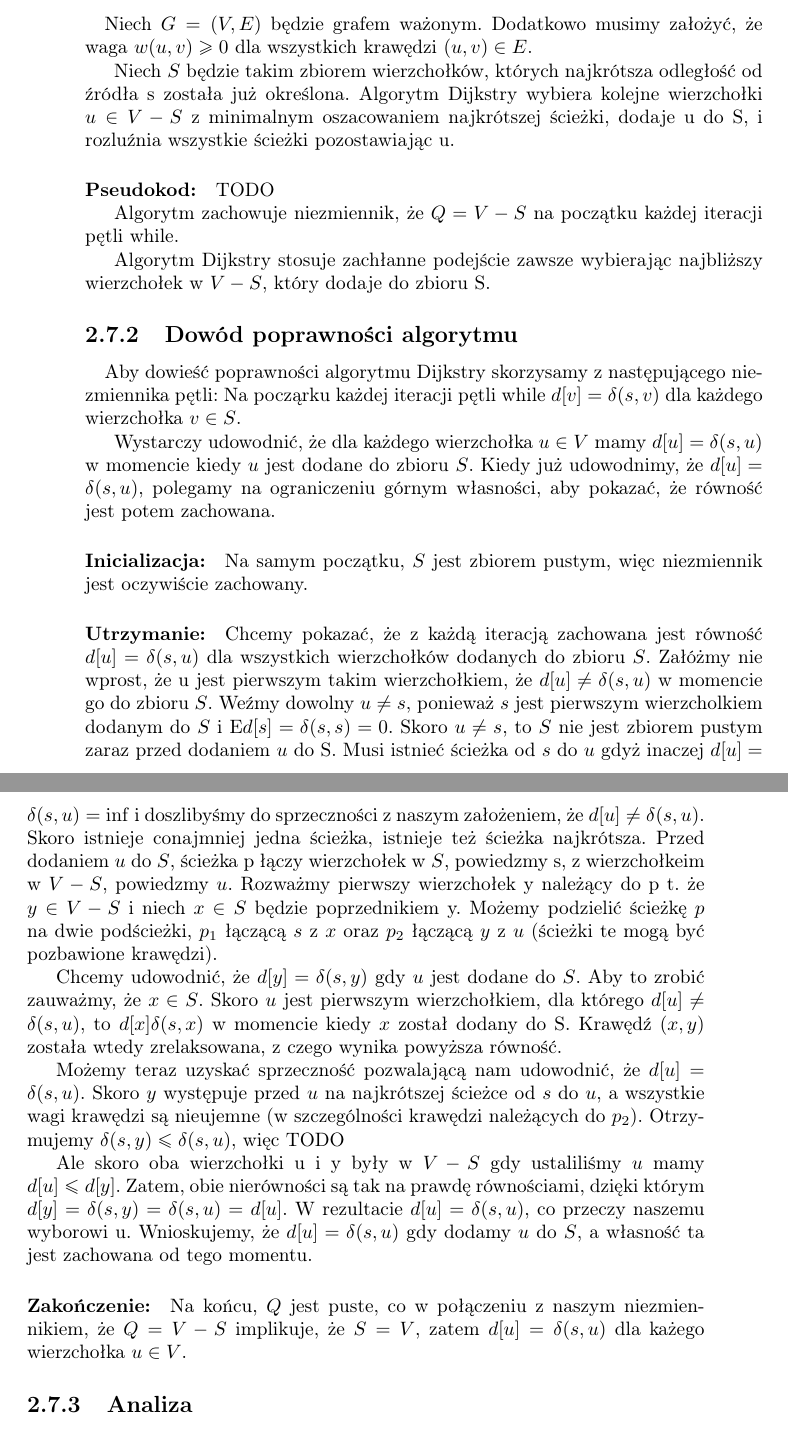
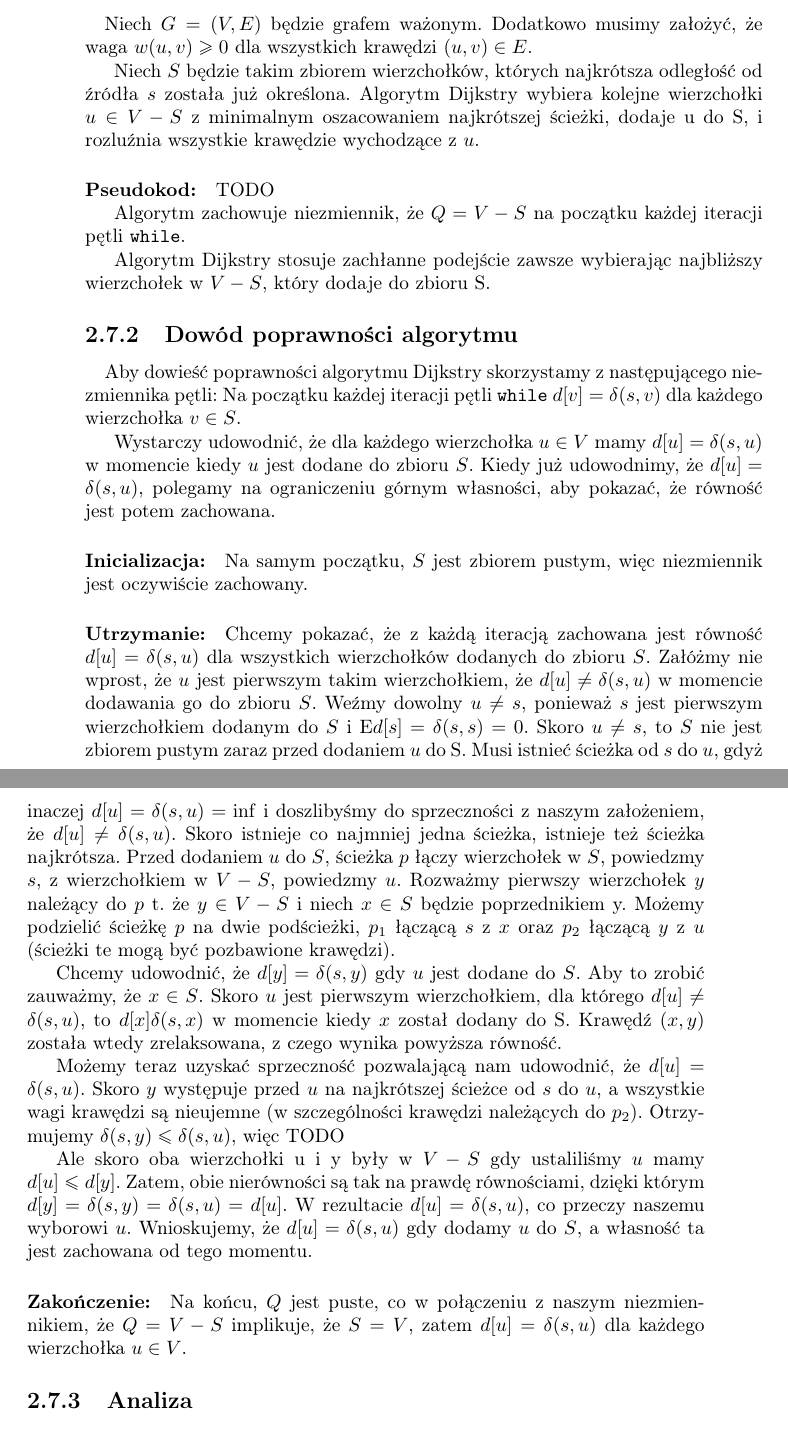
Before and after one commit to wesolyfoton/aisd-skrypt, a LaTeX book (skrypt.tex, which reads dijkstra.tex): two parts of pages 50 and 51 of 133, joined at a grey line, cut so that both start at the same text. Compiled offline with pdfLaTeX.

Commit message:
Finished all the chapters completed before current semester

```diff
--- a/dijkstra.tex
+++ b/dijkstra.tex
@@ -12,21 +12,21 @@ krawedziami ważonymi. Wśród nich na szczególną uwagę zasługuje algorytm D
 dla wszystkich krawędzi $(u, v) \in E$.
 
 Niech $S$ będzie takim zbiorem wierzchołków, których najkrótsza odległość od źródła
-s została już określona. Algorytm Dijkstry wybiera kolejne wierzchołki $u \in V - S$
-z minimalnym oszacowaniem najkrótszej ścieżki, dodaje u do S, i rozluźnia wszystkie ścieżki pozostawiając u.
+$s$ została już określona. Algorytm Dijkstry wybiera kolejne wierzchołki $u \in V - S$
+z minimalnym oszacowaniem najkrótszej ścieżki, dodaje u do S, i rozluźnia wszystkie krawędzie wychodzące z $u$.
 
 \paragraph{Pseudokod:}
 TODO
 
-Algorytm zachowuje niezmiennik, że $Q = V - S$ na początku każdej iteracji pętli while.
+Algorytm zachowuje niezmiennik, że $Q = V - S$ na początku każdej iteracji pętli \texttt{while}.
 
 Algorytm Dijkstry stosuje zachłanne podejście zawsze wybierając najbliższy wierzchołek
 w $V - S$, który dodaje do zbioru S.
 
 \subsection{Dowód poprawności algorytmu}
 
-\paragraph{}Aby dowieść poprawności algorytmu Dijkstry skorzysamy z następującego niezmiennika pętli:
-Na począrku każdej iteracji pętli while $d[v] = \delta(s,v)$ dla każdego wierzchołka $v \in S$.
+\paragraph{}Aby dowieść poprawności algorytmu Dijkstry skorzystamy z następującego niezmiennika pętli:
+Na początku każdej iteracji pętli \texttt{while} $d[v] = \delta(s,v)$ dla każdego wierzchołka $v \in S$.
 
 Wystarczy udowodnić, że dla każdego wierzchołka $u \in V$ mamy $d[u] = \delta(s, u)$ w momencie
 kiedy $u$ jest dodane do zbioru $S$. Kiedy już udowodnimy, że $d[u] = \delta(s, u)$,
@@ -36,23 +36,20 @@ polegamy na ograniczeniu górnym własności, aby pokazać, że równość jest
 zachowany.
 
 \paragraph{Utrzymanie:} Chcemy pokazać, że z każdą iteracją zachowana jest równość $d[u] = \delta(s, u)$
-dla wszystkich wierzchołków dodanych do zbioru $S$. Załóżmy nie wprost, że u jest
-pierwszym takim wierzchołkiem, że $d[u] \ne \delta(s,u)$ w momencie go do zbioru
-$S$. Weźmy dowolny $u \ne s$, ponieważ  $s$ jest pierwszym wierzcholkiem dodanym
-do $S$ i E$d[s] = \delta(s,s) = 0$. Skoro $u \ne s$, to $S$ nie jest zbiorem pustym
-zaraz przed dodaniem $u$ do S. Musi istnieć ścieżka od $s$ do $u$ gdyż inaczej
-$d[u] = \delta(s,u) = \inf$ i doszlibyśmy do sprzeczności z naszym założeniem, że
-$d[u] \ne \delta(s, u)$. Skoro istnieje conajmniej jedna ścieżka, istnieje też ścieżka
-najkrótsza. Przed dodaniem $u$ do $S$, ścieżka p łączy wierzchołek w $S$, powiedzmy s,
-z wierzchołkeim w $V - S$, powiedzmy $u$. Rozważmy pierwszy wierzchołek y należący do p
-t. że $y \in V - S$ i niech $x \in S$ będzie poprzednikiem y. Możemy podzielić ścieżkę
-$p$ na dwie podścieżki, $p_1$ łączącą $s$ z $x$ oraz $p_2$ łączącą $y$ z $u$
-(ścieżki te mogą być pozbawione krawędzi).
+dla wszystkich wierzchołków dodanych do zbioru $S$.
+Załóżmy nie wprost, że $u$ jest pierwszym takim wierzchołkiem, że $d[u] \ne \delta(s,u)$ w momencie dodawania go do zbioru $S$.
+Weźmy dowolny $u \ne s$, ponieważ  $s$ jest pierwszym wierzchołkiem dodanym do $S$ i E$d[s] = \delta(s,s) = 0$.
+Skoro $u \ne s$, to $S$ nie jest zbiorem pustym zaraz przed dodaniem $u$ do S.
+Musi istnieć ścieżka od $s$ do $u$, gdyż inaczej $d[u] = \delta(s,u) = \inf$ i doszlibyśmy do sprzeczności z naszym założeniem, że $d[u] \ne \delta(s, u)$.
+Skoro istnieje co najmniej jedna ścieżka, istnieje też ścieżka najkrótsza.
+Przed dodaniem $u$ do $S$, ścieżka $p$ łączy wierzchołek w $S$, powiedzmy $s$, z wierzchołkiem w $V - S$, powiedzmy $u$.
+Rozważmy pierwszy wierzchołek $y$ należący do $p$ t. że $y \in V - S$ i niech $x \in S$ będzie poprzednikiem y.
+Możemy podzielić ścieżkę $p$ na dwie podścieżki, $p_1$ łączącą $s$ z $x$ oraz $p_2$ łączącą $y$ z $u$ (ścieżki te mogą być pozbawione krawędzi).
 
-Chcemy udowodnić, że $d[y] = \delta(s,y)$ gdy $u$ jest dodane do $S$. Aby to zrobić
-zauważmy, że $x \in S$. Skoro $u$ jest pierwszym wierzchołkiem, dla którego $d[u] \ne \delta(s,u)$,
-to $d[x] \delta(s,x)$ w momencie kiedy $x$ został dodany do S. Krawędź $(x, y)$
-została wtedy zrelaksowana, z czego wynika powyższa równość.
+Chcemy udowodnić, że $d[y] = \delta(s,y)$ gdy $u$ jest dodane do $S$.
+Aby to zrobić zauważmy, że $x \in S$.
+Skoro $u$ jest pierwszym wierzchołkiem, dla którego $d[u] \ne \delta(s,u)$, to $d[x] \delta(s,x)$ w momencie kiedy $x$ został dodany do S.
+Krawędź $(x, y)$ została wtedy zrelaksowana, z czego wynika powyższa równość.
 
 Możemy teraz uzyskać sprzeczność pozwalającą nam udowodnić, że $d[u] = \delta(s,u)$.
 Skoro $y$ występuje przed $u$ na najkrótszej ścieżce od $s$ do $u$, a wszystkie
@@ -62,11 +59,11 @@ TODO
 
 Ale skoro oba wierzchołki u i y były w $V - S$ gdy ustaliliśmy $u$ mamy $d[u] \le d[y]$.
 Zatem, obie nierówności są tak na prawdę równościami, dzięki którym $d[y] = \delta(s, y) = \delta(s, u) = d[u]$.
-W rezultacie $d[u] = \delta(s,u)$, co przeczy naszemu wyborowi u. Wnioskujemy, że
+W rezultacie $d[u] = \delta(s,u)$, co przeczy naszemu wyborowi $u$. Wnioskujemy, że
 $d[u] = \delta(s, u)$ gdy dodamy $u$ do $S$, a własność ta jest zachowana od tego momentu.
 
 \paragraph{Zakończenie:} Na końcu, $Q$ jest puste, co w połączeniu z naszym niezmiennikiem, że $Q = V - S$ implikuje,
-że $S = V$, zatem $d[u] = \delta(s,u)$ dla każego wierzchołka $u \in V$.
+że $S = V$, zatem $d[u] = \delta(s,u)$ dla każdego wierzchołka $u \in V$.
 
 \subsection{Analiza}
 
```
Also changed, not shown: countingsort.tex (+1 -1 lines), gramatyki.tex (+5 -5 lines), kopiec.tex (+1 -1 lines), leniwedwumianowe.tex (+6 -6 lines), pokrycie.tex (+4 -4 lines), siecibenesa.tex (+6 -6 lines), vertex_cover.tex (+1 -1 lines), dijkstra.tex (2 more changed lines).
